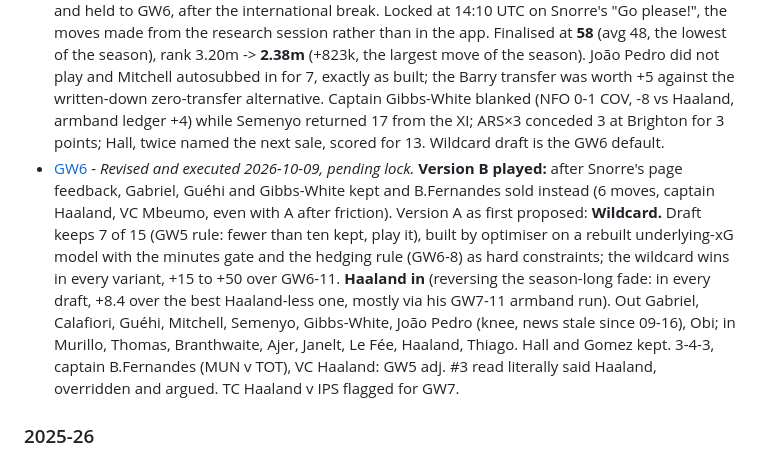
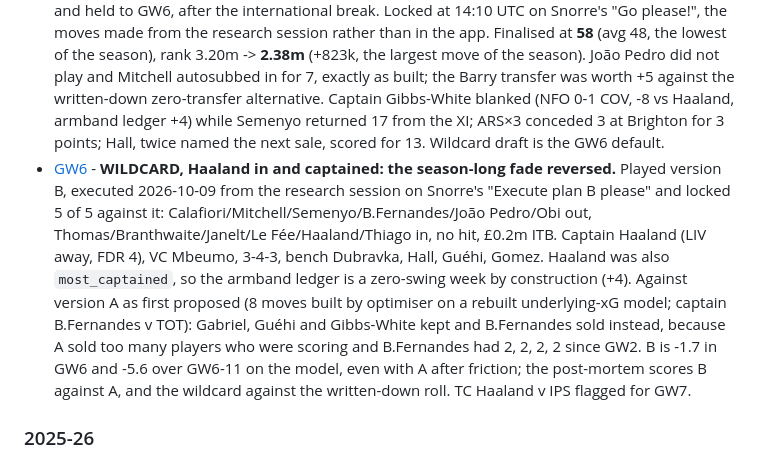
Before and after one commit to vongohren/fpl-ai-assist, a Markdown page: docs/gw-decisions/README.md, the part around the change. Rendered like a GitHub page.

Commit message:
docs(gw-decisions): GW6 lock: version B as played, 5 of 5, captain Haaland (#52)
Decision section (wildcard, 6 moves, no hit, XI with fixtures and FDR,
bench), proposal vs decision against both B (matched) and A (partly
followed, with Snorre's reason), armband ledger row (Haaland was
most_captained: zero swing), watch flags and outcome table rewritten to
test the team actually played, README GW6 line rewritten.

Co-authored-by: Life Agent <agent@vongohren.me>
Co-authored-by: Claude Opus 5.5 (1M context) <noreply@anthropic.com>

```diff
--- a/docs/gw-decisions/README.md
+++ b/docs/gw-decisions/README.md
@@ -30,7 +30,7 @@ Each gameweek file records:
 - [GW3](2026-27/gw3.md) - **First hit of the season (-4).** Bruno G./Wilson/Munoz out, Mbeumo/Hall/Gomez in. Built an underlying-stats xPts model and found the premium tier is a value trap: every player above £9m is worse value than everything below. Captain B.Fernandes, VC moved to Gibbs-White. No chip.
 - [GW4](2026-27/gw4.md) - **First armband change of the season.** O'Reilly out, Calafiori in (1 FT, no hit). Captain moved off B.Fernandes to Joao Pedro: the whole squad bar one player sat in an FDR-4 fixture, incl. six players in the MUN v MCI derby. Found Hull had conceded **zero** goals in three games, which de-rated the community's TC-Palmer-into-Hull consensus and killed the Lacroix buy. No chip. Finalised at **75** (avg 69), rank 3.50m -> 3.20m: the armband switch was worth +20 against the incumbent (Joao Pedro 24 vs B.Fernandes 4), ARS×3 returned 29. Hall's DC series (11, 13, 6, 6) now a red flag; Obi loaned out, bench 3/4 dead.
 - [GW5](2026-27/gw5.md) - **Executed exactly as proposed: the first zero-deviation week of the season.** Georginio out, Barry in (1 FT, no hit) to cover a 75%-doubt João Pedro whose lineup landed ninety minutes after the deadline, with a FWD bench (Georginio, Obi loaned out) that could not autosub for him. Captain Gibbs-White (NFO v COV: 9 conceded, 0 scored), VC B.Fernandes, 4-4-2 with Mitchell first bench so a João Pedro absence falls automatically into 5-4-1. Hall kept one more week over Bogle, priced at -2 and re-priced at -3 after Newcastle's injury list. No chip; wildcard argued on GW4's list and held to GW6, after the international break. Locked at 14:10 UTC on Snorre's "Go please!", the moves made from the research session rather than in the app. Finalised at **58** (avg 48, the lowest of the season), rank 3.20m -> **2.38m** (+823k, the largest move of the season). João Pedro did not play and Mitchell autosubbed in for 7, exactly as built; the Barry transfer was worth +5 against the written-down zero-transfer alternative. Captain Gibbs-White blanked (NFO 0-1 COV, -8 vs Haaland, armband ledger +4) while Semenyo returned 17 from the XI; ARS×3 conceded 3 at Brighton for 3 points; Hall, twice named the next sale, scored for 13. Wildcard draft is the GW6 default.
-- [GW6](2026-27/gw6.md) - *Revised and executed 2026-10-09, pending lock.* **Version B played:** after Snorre's page feedback, Gabriel, Guéhi and Gibbs-White kept and B.Fernandes sold instead (6 moves, captain Haaland, VC Mbeumo, even with A after friction). Version A as first proposed: **Wildcard.** Draft keeps 7 of 15 (GW5 rule: fewer than ten kept, play it), built by optimiser on a rebuilt underlying-xG model with the minutes gate and the hedging rule (GW6-8) as hard constraints; the wildcard wins in every variant, +15 to +50 over GW6-11. **Haaland in** (reversing the season-long fade: in every draft, +8.4 over the best Haaland-less one, mostly via his GW7-11 armband run). Out Gabriel, Calafiori, Guéhi, Mitchell, Semenyo, Gibbs-White, João Pedro (knee, news stale since 09-16), Obi; in Murillo, Thomas, Branthwaite, Ajer, Janelt, Le Fée, Haaland, Thiago. Hall and Gomez kept. 3-4-3, captain B.Fernandes (MUN v TOT), VC Haaland: GW5 adj. #3 read literally said Haaland, overridden and argued. TC Haaland v IPS flagged for GW7.
+- [GW6](2026-27/gw6.md) - **WILDCARD, Haaland in and captained: the season-long fade reversed.** Played version B, executed 2026-10-09 from the research session on Snorre's "Execute plan B please" and locked 5 of 5 against it: Calafiori/Mitchell/Semenyo/B.Fernandes/João Pedro/Obi out, Thomas/Branthwaite/Janelt/Le Fée/Haaland/Thiago in, no hit, £0.2m ITB. Captain Haaland (LIV away, FDR 4), VC Mbeumo, 3-4-3, bench Dubravka, Hall, Guéhi, Gomez. Haaland was also `most_captained`, so the armband ledger is a zero-swing week by construction (+4). Against version A as first proposed (8 moves built by optimiser on a rebuilt underlying-xG model; captain B.Fernandes v TOT): Gabriel, Guéhi and Gibbs-White kept and B.Fernandes sold instead, because A sold too many players who were scoring and B.Fernandes had 2, 2, 2, 2 since GW2. B is -1.7 in GW6 and -5.6 over GW6-11 on the model, even with A after friction; the post-mortem scores B against A, and the wildcard against the written-down roll. TC Haaland v IPS flagged for GW7.
 
 ### 2025-26
 - [GW29](2025-26/gw29.md) - Wirtz + Guiu out, Dewsbury-Hall + Sesko in
```
Also changed, not shown: 1 other file.
